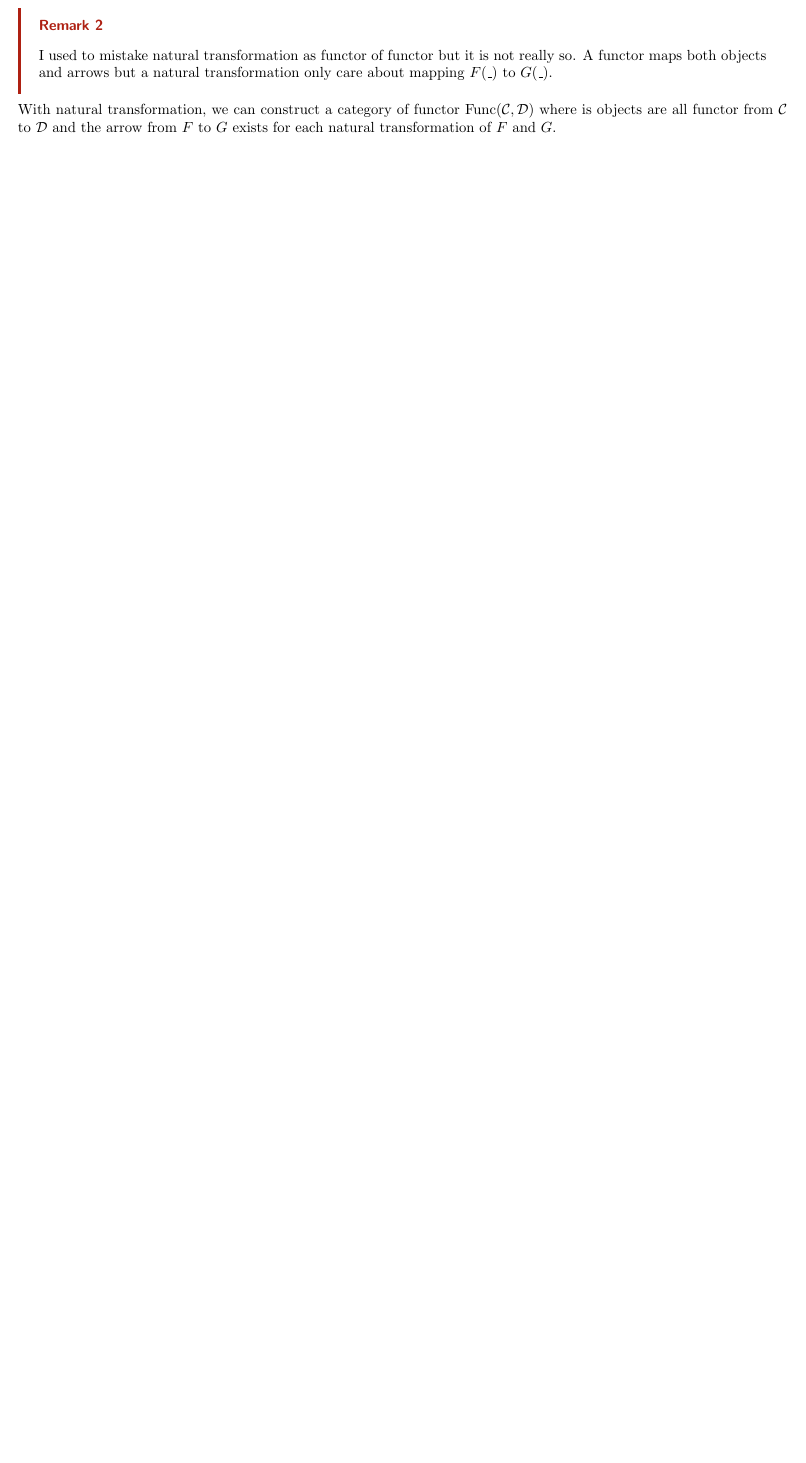
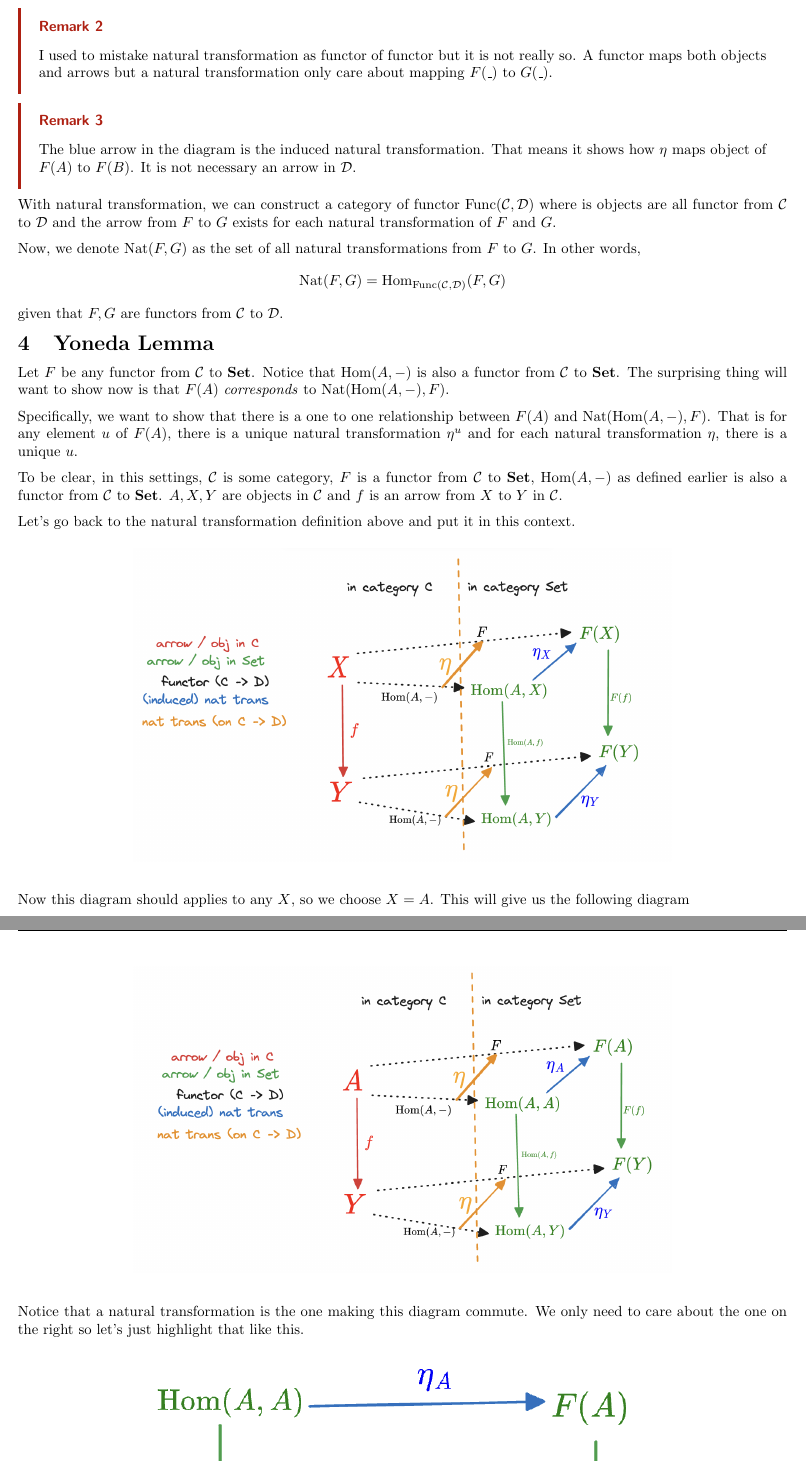
Before and after one commit to vzsky/AlgebraNotes, a LaTeX document (algebra/category.tex): part of page 4 of 5 before the commit and two parts of pages 4 and 5 of 7 after it, the two joined at a grey line, cut so that both start at the same text, the shorter picture padded with empty space. Compiled offline with pdfLaTeX.

Commit message:
add unchecked yoneda's lemma

```diff
--- a/algebra/category.tex
+++ b/algebra/category.tex
@@ -4,6 +4,8 @@
 \documentclass{article}
 \input{../texheaders/preamble}
 \input{../texheaders/macros}
+
+\usepackage{float}
 
 \fancyhead[L]{Category Theory}
 \fancyhead[R]{note by \textbf{Touch Sungkawichai}}
@@ -14,6 +16,7 @@
 \DeclareMathOperator{\Hom}{Hom}
 \DeclareMathOperator{\ob}{ob}
 \DeclareMathOperator{\Func}{Func}
+\DeclareMathOperator{\Nattran}{Nat}
 
 \newcommand{\Type}{\textbf{Type} }
 \newcommand{\Set}{\textbf{Set} }
@@ -197,10 +201,50 @@ A natural transformation $\eta$ between two functors $F, G: \C \to \D$ is such t
 A natural transformation from $F: \C \to \D$ to $G: \C \to \D$ is induces (or is defined for) $\eta_A$ for all objects $A \in \C$.
 $\eta_A$ shows how to turn $F(A)$ to $G(A)$ in a way that respects the arrow map of $F$ and $G$.
 
+Again, a natural transformation $\eta$ specifies how to turn $F(A)$ to $G(A)$ for all $A$. Therefore if we want to define a
+natural transformation, one way is to define $\eta_A$ for all $A$.
+
 \rem{}{
   I used to mistake natural transformation as functor of functor but it is not really so. A functor maps both objects and arrows but
   a natural transformation only care about mapping $F(\_)$ to $G(\_)$.
 }
 
+\rem{}{
+  The blue arrow in the diagram is the induced natural transformation. That means it shows how $\eta$ maps object
+  of $F(A)$ to $F(B)$. It is not necessary an arrow in $\D$.
+}
+
 With natural transformation, we can construct a category of functor $\Func(\C, \D)$ where is objects are all functor from
 $\C$ to $\D$ and the arrow from $F$ to $G$ exists for each natural transformation of $F$ and $G$.
+
+Now, we denote $\Nattran(F, G)$ as the set of all natural transformations from $F$ to $G$. In other words,
+\[ \Nattran(F, G) = \Hom_{\Func(\C, \D)}(F, G) \] given that $F, G$ are functors from $\C$ to $\D$.
+
+\section{Yoneda Lemma}
+
+Let $F$ be any functor from $\C$ to $\Set$. Notice that $\Hom(A, -)$ is also a functor from $\C$ to $\Set$. The surprising thing
+will want to show now is that $F(A)$ \textit{corresponds} to $\Nattran(\Hom(A, -), F)$.
+
+Specifically, we want to show that there is a one to one relationship between $F(A)$ and $\Nattran(\Hom(A, -), F)$.
+That is for any element $u$ of $F(A)$, there is a unique natural transformation $\eta^u$ and for each
+natural transformation $\eta$, there is a unique $u$.
+
+To be clear, in this settings, $\C$ is some category, $F$ is a functor from $\C$ to $\Set$, $\Hom(A, -)$ as defined earlier is
+also a functor from $\C$ to $\Set$. $A, X, Y$ are objects in $\C$ and $f$ is an arrow from $X$ to $Y$ in $\C$.
+
+Let's go back to the natural transformation definition above and put it in this context.
+
+\begin{figure}[H]
+  \centering
+  \includegraphics[width=0.7\textwidth]{yoneda_nattrans.png}
+\end{figure}
+
+Now this diagram should applies to any $X$, so we choose $X = A$. This will give us the following diagram
+
+\begin{figure}[H]
+  \centering
+  \includegraphics[width=0.7\textwidth]{yoneda_nattrans2.png}
+\end{figure}
+
+Notice that a natural transformation is the one making this diagram commute. We only need to care about the one on the right so
+let's just highlight that like this.
@@ -206,0 +265 @@ $\C$ to $\D$ and the arrow from $F$ to $G$ exists for each natural transformatio
+Which is that $\eta^u_X(f) = F(f)(u)$
```
Also changed, not shown: algebra/yoneda_def.png (added), algebra/yoneda_nattrans.png (added), algebra/yoneda_nattrans2.png (added), algebra/yoneda_set.png (added), algebra/category.tex (45 more changed lines).
